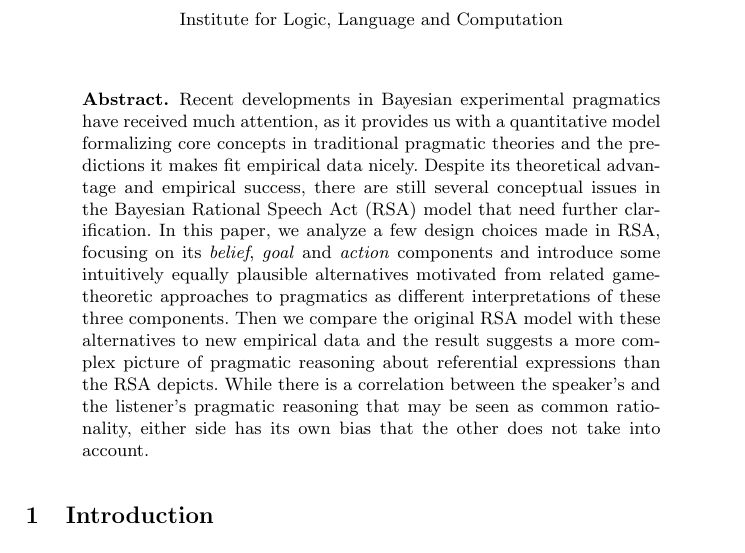
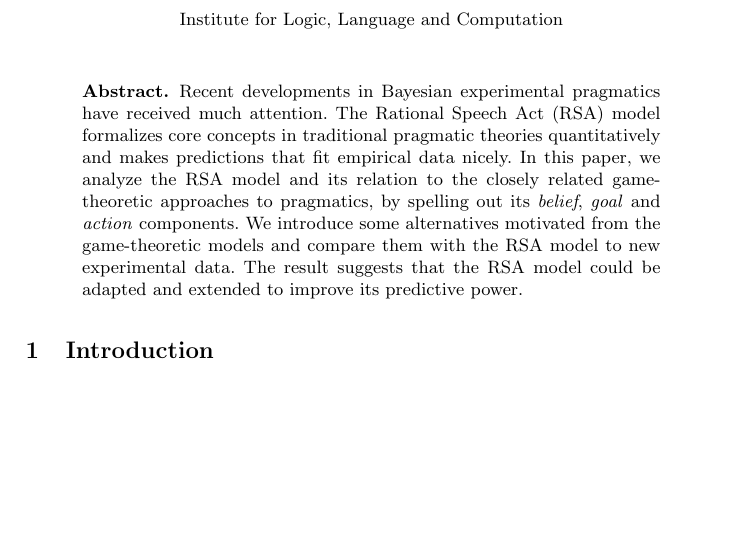
Before and after one commit to Ciyang/BNLSP13, a LaTeX paper (main.tex): part of page 1 of 16, cut so that both start at the same text, the shorter picture padded with empty space. Compiled offline with pdfLaTeX; a missing bibliography style is replaced by a similar one.

Commit message:
revised abstract

```diff
--- a/main.tex
+++ b/main.tex
@@ -71,7 +71,8 @@
 \maketitle
 
 \begin{abstract}
-Recent developments in Bayesian experimental pragmatics have received much attention, as it provides us with a quantitative model formalizing core concepts in traditional pragmatic theories and the predictions it makes fit empirical data nicely. Despite its theoretical advantage and empirical success, there are still several conceptual issues in the Bayesian Rational Speech Act (RSA) model that need further clarification. In this paper, we analyze a few design choices made in RSA, focusing on its \emph{belief}, \emph{goal} and \emph{action} components and introduce some intuitively equally plausible alternatives motivated from related game-theoretic approaches to pragmatics as different interpretations of these three components. Then we compare the original RSA model with these alternatives to new empirical data and the result suggests a more complex picture of pragmatic reasoning about referential expressions than the RSA depicts. While there is a correlation between the speaker's and the listener's pragmatic reasoning that may be seen as common rationality, either side has its own bias that the other does not take into account.
+Recent developments in Bayesian experimental pragmatics have received much attention. The Rational Speech Act (RSA) model formalizes core concepts in traditional pragmatic theories quantitatively and makes predictions that fit empirical data nicely. In this paper, we analyze the RSA model and its relation to the closely related game-theoretic approaches to pragmatics, by spelling out its \emph{belief}, \emph{goal} and \emph{action} components. We introduce some alternatives motivated from the game-theoretic models and compare them with the RSA model to new experimental data. The result suggests that the RSA model could be adapted and extended to improve its predictive power.
+
 \end{abstract}
 
 %%%%%%%%%%%%%%%%%%%%%%%%%%%%%%%%%%%%%%%%%%%%%%%%%%
```
